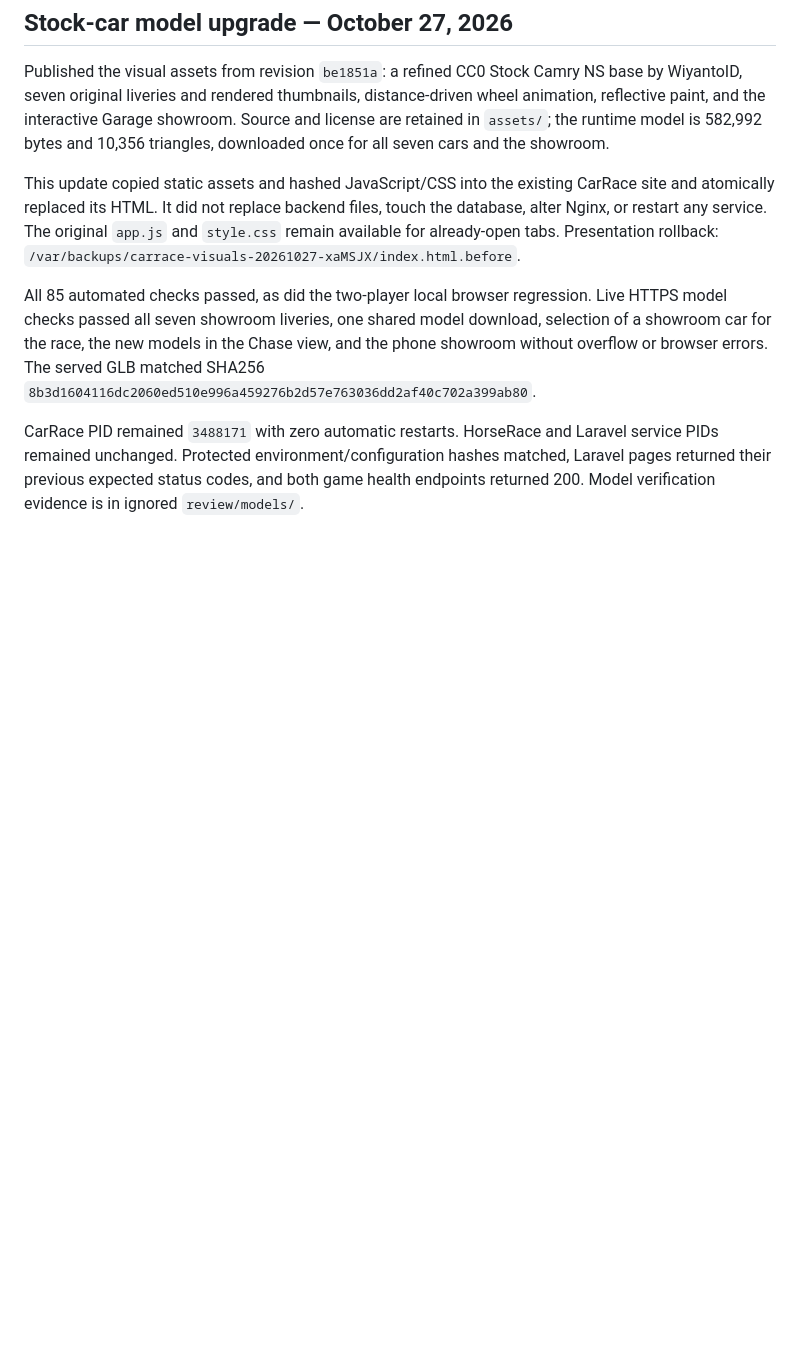
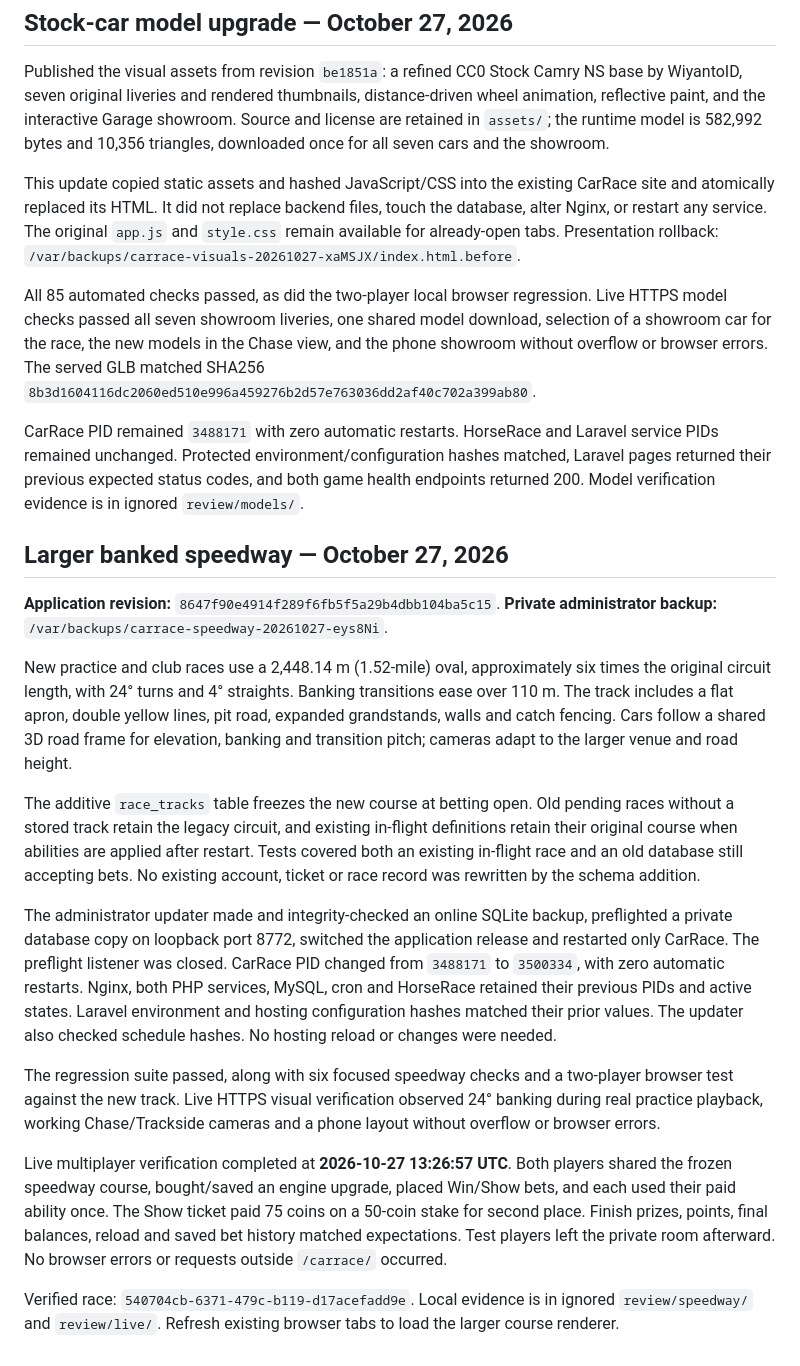
Before and after one commit to IslandPlumber/CarRace, a Markdown page: deploy/STATUS.md, the part around the change. Rendered like a GitHub page; blank space fills up the shorter version.

Commit message:
Record verified banked speedway deployment and live payouts

```diff
--- a/deploy/STATUS.md
+++ b/deploy/STATUS.md
@@ -52,3 +52,19 @@ This update copied static assets and hashed JavaScript/CSS into the existing Car
 All 85 automated checks passed, as did the two-player local browser regression. Live HTTPS model checks passed all seven showroom liveries, one shared model download, selection of a showroom car for the race, the new models in the Chase view, and the phone showroom without overflow or browser errors. The served GLB matched SHA256 `8b3d1604116dc2060ed510e996a459276b2d57e763036dd2af40c702a399ab80`.
 
 CarRace PID remained `3488171` with zero automatic restarts. HorseRace and Laravel service PIDs remained unchanged. Protected environment/configuration hashes matched, Laravel pages returned their previous expected status codes, and both game health endpoints returned 200. Model verification evidence is in ignored `review/models/`.
+
+## Larger banked speedway — October 27, 2026
+
+**Application revision:** `8647f90e4914f289f6fb5f5a29b4dbb104ba5c15`. **Private administrator backup:** `/var/backups/carrace-speedway-20261027-eys8Ni`.
+
+New practice and club races use a 2,448.14 m (1.52-mile) oval, approximately six times the original circuit length, with 24° turns and 4° straights. Banking transitions ease over 110 m. The track includes a flat apron, double yellow lines, pit road, expanded grandstands, walls and catch fencing. Cars follow a shared 3D road frame for elevation, banking and transition pitch; cameras adapt to the larger venue and road height.
+
+The additive `race_tracks` table freezes the new course at betting open. Old pending races without a stored track retain the legacy circuit, and existing in-flight definitions retain their original course when abilities are applied after restart. Tests covered both an existing in-flight race and an old database still accepting bets. No existing account, ticket or race record was rewritten by the schema addition.
+
+The administrator updater made and integrity-checked an online SQLite backup, preflighted a private database copy on loopback port 8772, switched the application release and restarted only CarRace. The preflight listener was closed. CarRace PID changed from `3488171` to `3500334`, with zero automatic restarts. Nginx, both PHP services, MySQL, cron and HorseRace retained their previous PIDs and active states. Laravel environment and hosting configuration hashes matched their prior values. The updater also checked schedule hashes. No hosting reload or changes were needed.
+
+The regression suite passed, along with six focused speedway checks and a two-player browser test against the new track. Live HTTPS visual verification observed 24° banking during real practice playback, working Chase/Trackside cameras and a phone layout without overflow or browser errors.
+
+Live multiplayer verification completed at **2026-10-27 13:26:57 UTC**. Both players shared the frozen speedway course, bought/saved an engine upgrade, placed Win/Show bets, and each used their paid ability once. The Show ticket paid 75 coins on a 50-coin stake for second place. Finish prizes, points, final balances, reload and saved bet history matched expectations. Test players left the private room afterward. No browser errors or requests outside `/carrace/` occurred.
+
+Verified race: `540704cb-6371-479c-b119-d17acefadd9e`. Local evidence is in ignored `review/speedway/` and `review/live/`. Refresh existing browser tabs to load the larger course renderer.
```
